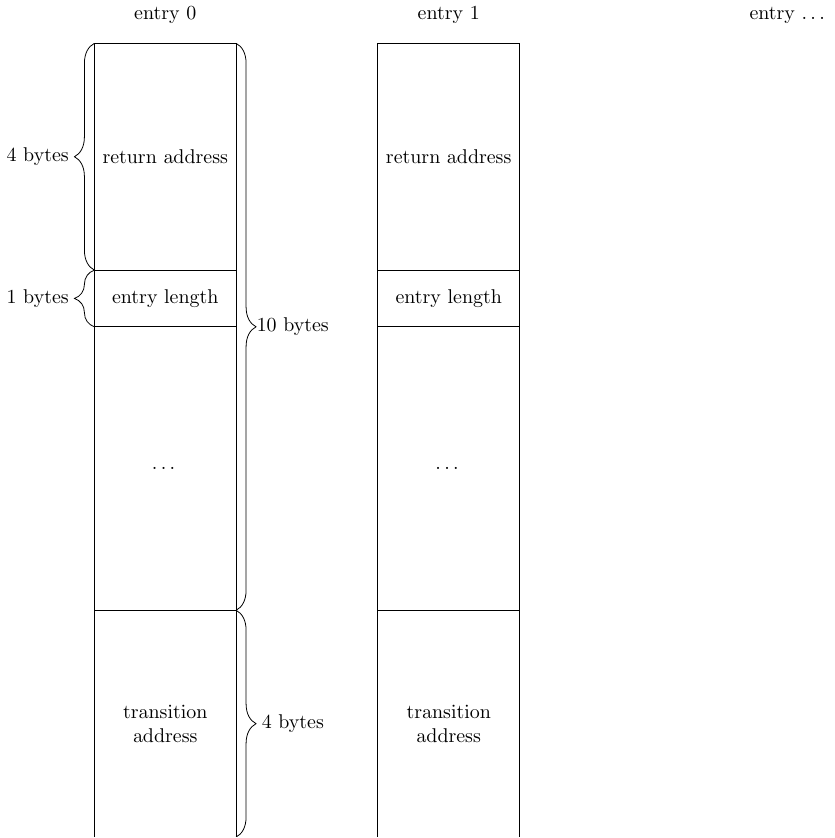
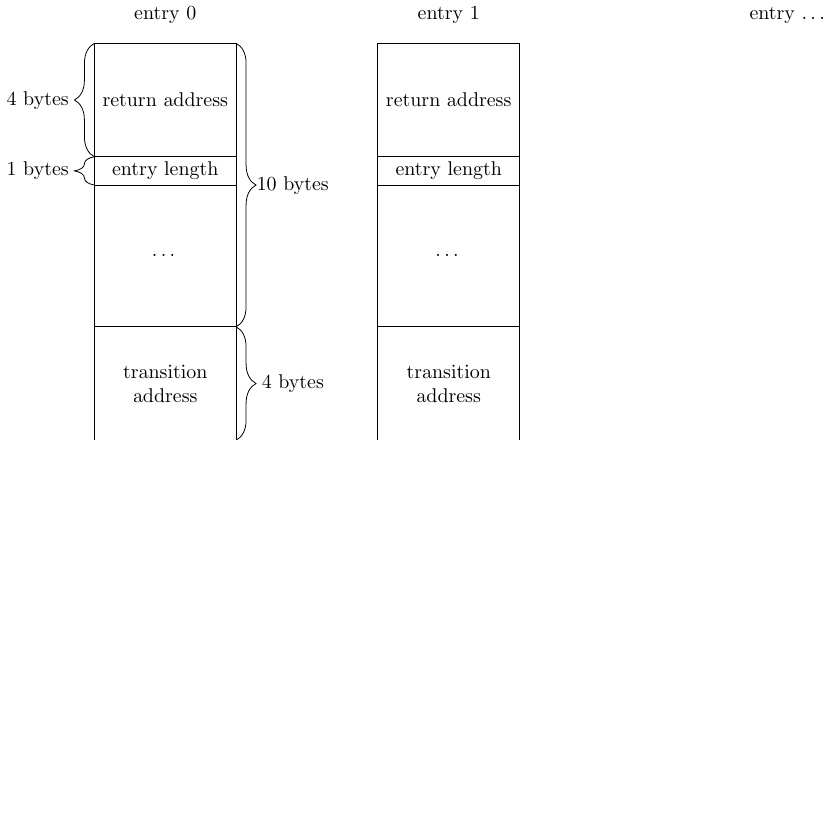
Before and after one commit to tathanhdinh/write-ups, a LaTeX figure (F4b_XOR_W4kfu_GreHack2015/diagram.tex): the whole page, the shorter picture padded with empty space. Compiled offline with pdfLaTeX.

Commit message:
add text

```diff
--- a/F4b_XOR_W4kfu_GreHack2015/diagram.tex
+++ b/F4b_XOR_W4kfu_GreHack2015/diagram.tex
@@ -17,28 +17,28 @@
 % child {node {child}}
 % child {node {child}}
 % };
-  \draw[align=center] (0,0) rectangle node{return address} (2.5,4);
-  \draw[] (0,-1) rectangle node{entry length} (2.5,0);
-  \draw[] (0,-6) rectangle node{$\dots$} (2.5,-1);
-  \draw[align=center] (0,-10) rectangle node{transition \\ address} (2.5,-6);
-  \draw[decorate,decoration={brace,amplitude=10pt}] (0,0) -- (0,4) node[black,midway,xshift=-1cm] {$4$ bytes};
-  \draw[decorate,decoration={brace,amplitude=10pt}] (0,-1) -- (0,0) node[black,midway,xshift=-1cm] {$1$ bytes};
-  \draw[decorate,decoration={brace,amplitude=10pt,mirror}] (2.5,-6) -- (2.5,4) node[black,midway,xshift=1cm] {$10$ bytes};
-  \draw[decorate,decoration={brace,amplitude=10pt,mirror}] (2.5,-10) -- (2.5,-6) node[black,midway,xshift=1cm] {$4$ bytes};
-  \draw[] (1.25,4.5) node{entry $0$};
+  \draw[align=center] (0,0) rectangle node{return address} (2.5,2);
+  \draw[] (0,-0.5) rectangle node{entry length} (2.5,0);
+  \draw[] (0,-3) rectangle node{$\dots$} (2.5,-0.5);
+  \draw[align=center] (0,-5) rectangle node{transition \\ address} (2.5,-3);
+  \draw[decorate,decoration={brace,amplitude=10pt}] (0,0) -- (0,2) node[black,midway,xshift=-1cm] {$4$ bytes};
+  \draw[decorate,decoration={brace,amplitude=10pt}] (0,-0.5) -- (0,0) node[black,midway,xshift=-1cm] {$1$ bytes};
+  \draw[decorate,decoration={brace,amplitude=10pt,mirror}] (2.5,-3) -- (2.5,2) node[black,midway,xshift=1cm] {$10$ bytes};
+  \draw[decorate,decoration={brace,amplitude=10pt,mirror}] (2.5,-5) -- (2.5,-3) node[black,midway,xshift=1cm] {$4$ bytes};
+  \draw[] (1.25,2.5) node{entry $0$};
 
-  \draw[align=center] (5,0) rectangle node{return address} (7.5,4);
-  \draw[] (5,-1) rectangle node{entry length} (7.5,0);
-  \draw[] (5,-6) rectangle node{$\dots$} (7.5,-1);
-  \draw[align=center] (5,-10) rectangle node{transition \\ address} (7.5,-6);
+  \draw[align=center] (5,0) rectangle node{return address} (7.5,2);
+  \draw[] (5,-0.5) rectangle node{entry length} (7.5,0);
+  \draw[] (5,-3) rectangle node{$\dots$} (7.5,-0.5);
+  \draw[align=center] (5,-5) rectangle node{transition \\ address} (7.5,-3);
   % \draw[decorate,decoration={brace,amplitude=10pt}] (5,0) -- (5,4) node[black,midway,xshift=-1cm] {$4$ bytes};
   % \draw[decorate,decoration={brace,amplitude=10pt}] (5,-1) -- (5,0) node[black,midway,xshift=-1cm] {$1$ bytes};
   % \draw[decorate,decoration={brace,amplitude=10pt,mirror}] (7.5,-6) -- (7.5,4) node[black,midway,xshift=1cm] {$10$ bytes};
   % \draw[decorate,decoration={brace,amplitude=10pt,mirror}] (7.5,-10) -- (7.5,-6) node[black,midway,xshift=1cm] {$4$ bytes};
-  \draw[] (6.25,4.5) node{entry $1$};
+  \draw[] (6.25,2.5) node{entry $1$};
 
   % \draw[align=center] (10,0) rectangle node{return address} (12.5,4);
-  \draw[] (12.25,4.5) node{entry $\dots$};
+  \draw[] (12.25,2.5) node{entry $\dots$};
   % \draw[] (12.25,-3.5) node{$\dots$};
 \end{tikzpicture}
 
```
Also changed, not shown: F4b_XOR_W4kfu_GreHack2015/f4b_xor_w4kfu.md (+8 -4 lines), F4b_XOR_W4kfu_GreHack2015/diagram.png (added), F4b_XOR_W4kfu_GreHack2015/reven_rop_table.png (added).
